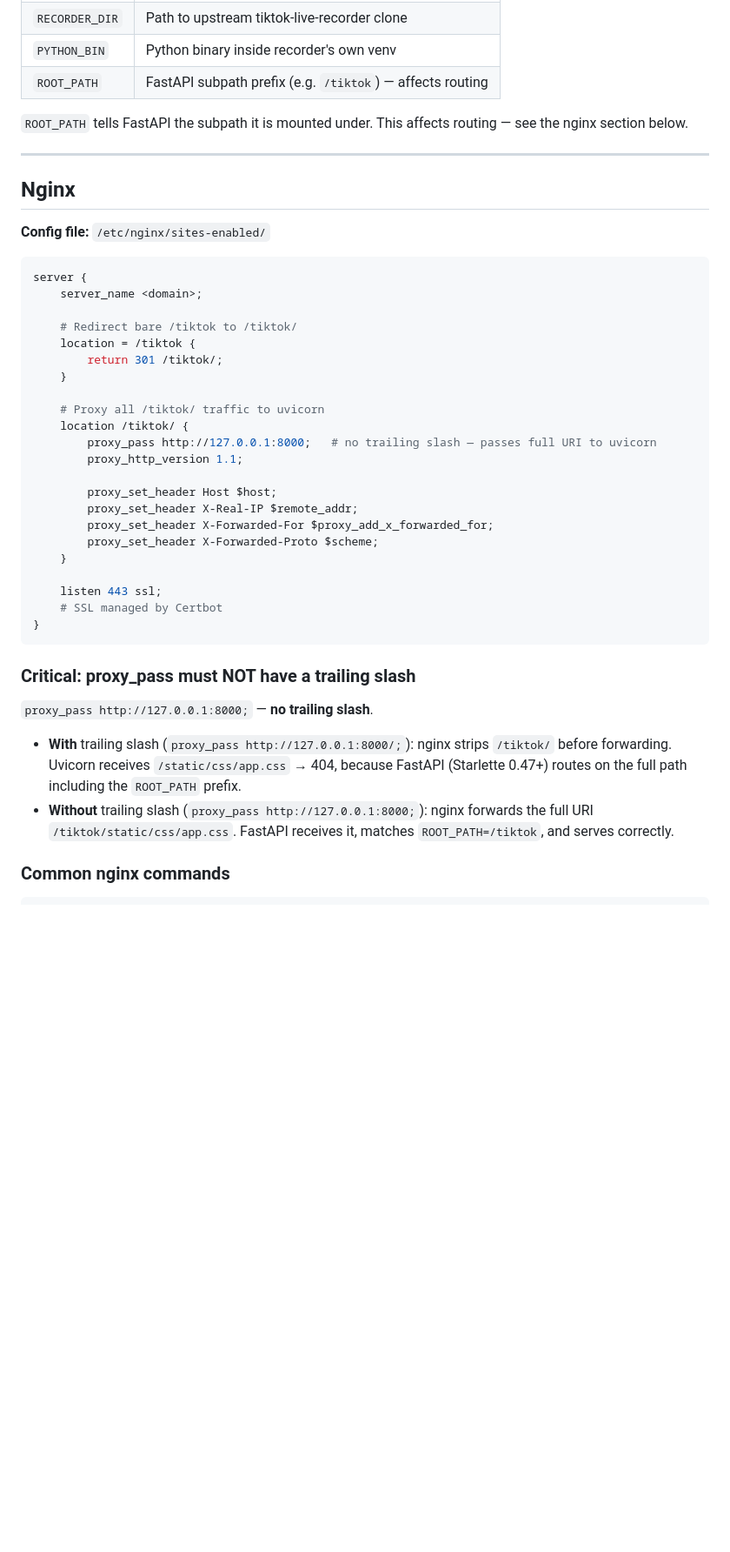
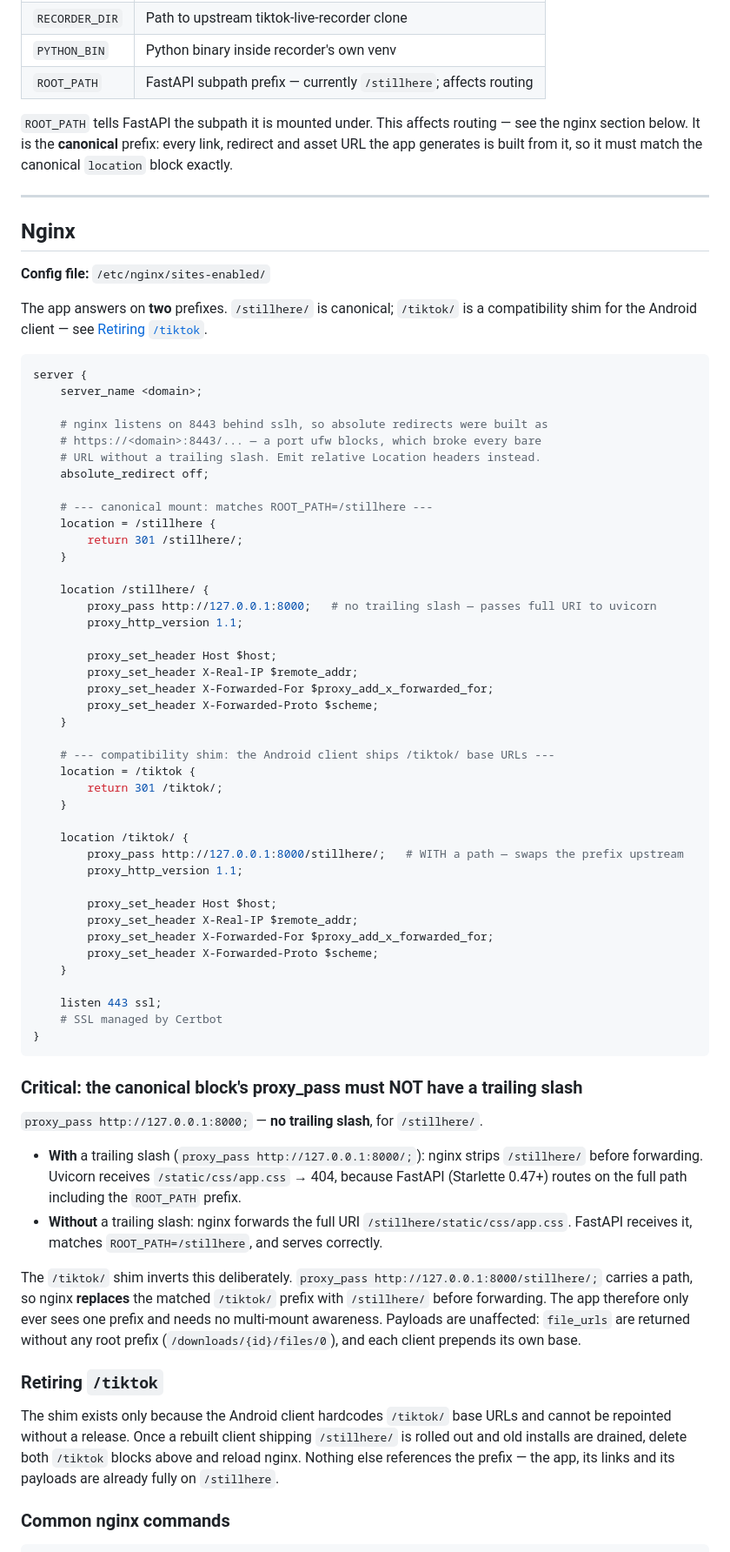
Before and after one commit to anfieldlad/tiktok-live-recorder-app, a Markdown page: SSH.md, the part around the change. Shown at 87% size. Drawn GitHub-style; blank space fills up the shorter version.

Commit message:
docs: the app is mounted at /stillhere, with /tiktok as a temporary shim
The rebrand reached the URL. ROOT_PATH is now /stillhere and nginx serves
it directly; /tiktok/ survives only because the Android client hardcodes
that base URL and cannot be repointed without a release, so nginx rewrites
the prefix upstream and the app stays single-mount. Records how to retire
the shim, and the absolute_redirect fix that bare URLs needed.

Co-Authored-By: Claude Opus 5 <noreply@anthropic.com>

````diff
--- a/SSH.md
+++ b/SSH.md
@@ -124,9 +124,9 @@ Key variables:
 | `LOGS_DIR` | Recorder log files |
 | `RECORDER_DIR` | Path to upstream tiktok-live-recorder clone |
 | `PYTHON_BIN` | Python binary inside recorder's own venv |
-| `ROOT_PATH` | FastAPI subpath prefix (e.g. `/tiktok`) — affects routing |
+| `ROOT_PATH` | FastAPI subpath prefix — currently `/stillhere`; affects routing |
 
-`ROOT_PATH` tells FastAPI the subpath it is mounted under. This affects routing — see the nginx section below.
+`ROOT_PATH` tells FastAPI the subpath it is mounted under. This affects routing — see the nginx section below. It is the **canonical** prefix: every link, redirect and asset URL the app generates is built from it, so it must match the canonical `location` block exactly.
 
 ---
 
@@ -134,18 +134,40 @@ Key variables:
 
 **Config file:** `/etc/nginx/sites-enabled/`
 
+The app answers on **two** prefixes. `/stillhere/` is canonical; `/tiktok/` is a
+compatibility shim for the Android client — see [Retiring `/tiktok`](#retiring-tiktok).
+
 ```nginx
 server {
     server_name <domain>;
 
-    # Redirect bare /tiktok to /tiktok/
+    # nginx listens on 8443 behind sslh, so absolute redirects were built as
+    # https://<domain>:8443/... — a port ufw blocks, which broke every bare
+    # URL without a trailing slash. Emit relative Location headers instead.
+    absolute_redirect off;
+
+    # --- canonical mount: matches ROOT_PATH=/stillhere ---
+    location = /stillhere {
+        return 301 /stillhere/;
+    }
+
+    location /stillhere/ {
+        proxy_pass http://127.0.0.1:8000;   # no trailing slash — passes full URI to uvicorn
+        proxy_http_version 1.1;
+
+        proxy_set_header Host $host;
+        proxy_set_header X-Real-IP $remote_addr;
+        proxy_set_header X-Forwarded-For $proxy_add_x_forwarded_for;
+        proxy_set_header X-Forwarded-Proto $scheme;
+    }
+
+    # --- compatibility shim: the Android client ships /tiktok/ base URLs ---
     location = /tiktok {
         return 301 /tiktok/;
     }
 
-    # Proxy all /tiktok/ traffic to uvicorn
     location /tiktok/ {
-        proxy_pass http://127.0.0.1:8000;   # no trailing slash — passes full URI to uvicorn
+        proxy_pass http://127.0.0.1:8000/stillhere/;   # WITH a path — swaps the prefix upstream
         proxy_http_version 1.1;
 
         proxy_set_header Host $host;
@@ -159,12 +181,26 @@ server {
 }
 ```
 
-### Critical: proxy_pass must NOT have a trailing slash
+### Critical: the canonical block's proxy_pass must NOT have a trailing slash
 
-`proxy_pass http://127.0.0.1:8000;` — **no trailing slash**.
+`proxy_pass http://127.0.0.1:8000;` — **no trailing slash**, for `/stillhere/`.
 
-- **With** trailing slash (`proxy_pass http://127.0.0.1:8000/;`): nginx strips `/tiktok/` before forwarding. Uvicorn receives `/static/css/app.css` → 404, because FastAPI (Starlette 0.47+) routes on the full path including the `ROOT_PATH` prefix.
-- **Without** trailing slash (`proxy_pass http://127.0.0.1:8000;`): nginx forwards the full URI `/tiktok/static/css/app.css`. FastAPI receives it, matches `ROOT_PATH=/tiktok`, and serves correctly.
+- **With** a trailing slash (`proxy_pass http://127.0.0.1:8000/;`): nginx strips `/stillhere/` before forwarding. Uvicorn receives `/static/css/app.css` → 404, because FastAPI (Starlette 0.47+) routes on the full path including the `ROOT_PATH` prefix.
+- **Without** a trailing slash: nginx forwards the full URI `/stillhere/static/css/app.css`. FastAPI receives it, matches `ROOT_PATH=/stillhere`, and serves correctly.
+
+The `/tiktok/` shim inverts this deliberately. `proxy_pass http://127.0.0.1:8000/stillhere/;`
+carries a path, so nginx **replaces** the matched `/tiktok/` prefix with `/stillhere/`
+before forwarding. The app therefore only ever sees one prefix and needs no
+multi-mount awareness. Payloads are unaffected: `file_urls` are returned without
+any root prefix (`/downloads/{id}/files/0`), and each client prepends its own base.
+
+### Retiring `/tiktok`
+
+The shim exists only because the Android client hardcodes `/tiktok/` base URLs and
+cannot be repointed without a release. Once a rebuilt client shipping `/stillhere/`
+is rolled out and old installs are drained, delete both `/tiktok` blocks above and
+reload nginx. Nothing else references the prefix — the app, its links and its
+payloads are already fully on `/stillhere`.
 
 ### Common nginx commands
 
````
